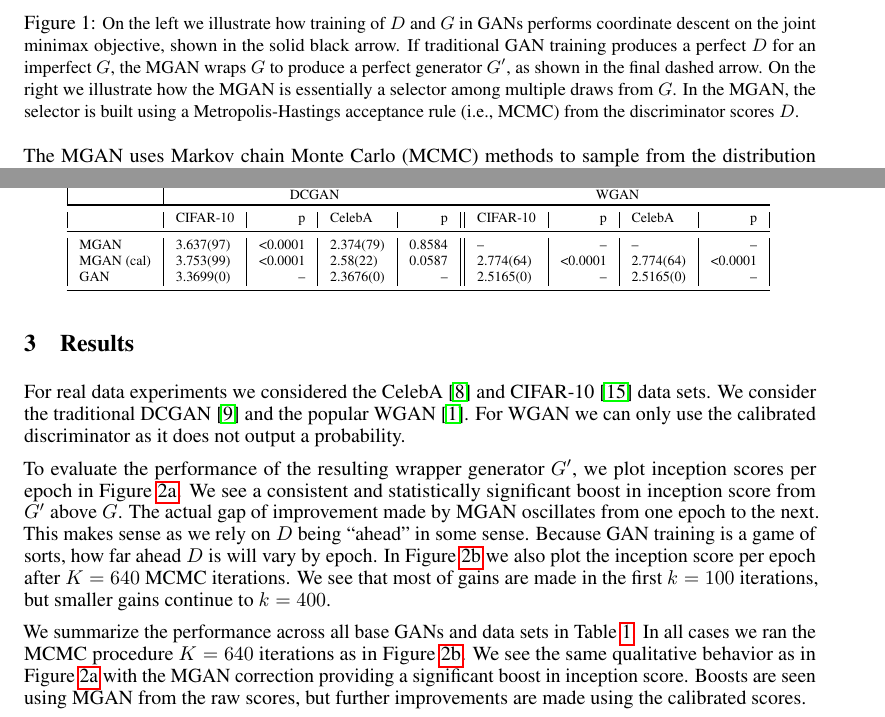
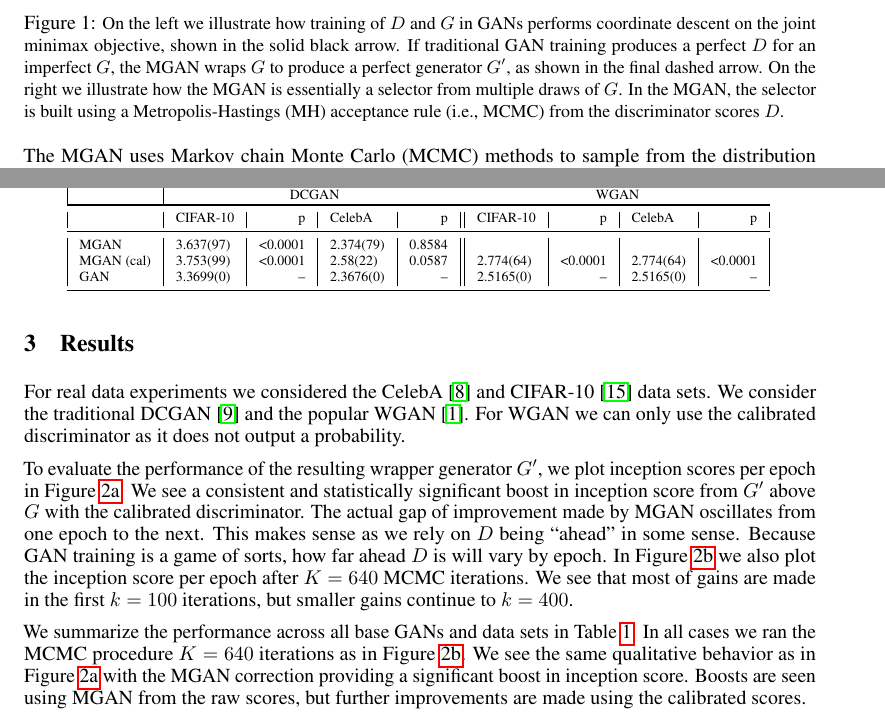
Before and after one commit to rdturnermtl/mhgan_tex, a LaTeX document (mhgan.tex): two parts of pages 1 and 3 of 4, joined at a grey line, cut so that both start at the same text. Compiled offline with pdfLaTeX.

Commit message:
proof readign round

```diff
--- a/mhgan.tex
+++ b/mhgan.tex
@@ -146,8 +146,8 @@ This principle is illustrated in Figure~\ref{fig:block_diag}.
     \caption{{\small
     On the left we illustrate how training of $D$ and $G$ in GANs performs coordinate descent on the joint minimax objective, shown in the solid black arrow.
     If traditional GAN training produces a perfect $D$ for an imperfect $G$, the MGAN wraps $G$ to produce a perfect generator $G'$, as shown in the final dashed arrow.
-    On the right we illustrate how the MGAN is essentially a selector among multiple draws from $G$.
-    In the MGAN, the selector is built using a Metropolis-Hastings acceptance rule (i.e., MCMC) from the discriminator scores $D$.
+    On the right we illustrate how the MGAN is essentially a selector from multiple draws of $G$.
+    In the MGAN, the selector is built using a Metropolis-Hastings (MH) acceptance rule (i.e., MCMC) from the discriminator scores $D$.
     }}
     \label{fig:block_diag}
 \end{figure}
@@ -292,8 +292,8 @@ This is almost equivalent to saying that the discriminator must rank samples fro
 \toprule
 ~                 & CIFAR-10         &      p   & CelebA         &      p   & CIFAR-10        &      p   & CelebA        &       p  \\
 \midrule
-MGAN              &        3.637(97) &  <0.0001 &      2.374(79) &  0.8584  &              -- &       -- &            -- &      --  \\
-MGAN (cal)       &        3.753(99) &  <0.0001 &      2.58(22)  &  0.0587  &       2.774(64) &  <0.0001 &     2.774(64) &  <0.0001 \\
+MGAN              &        3.637(97) &  <0.0001 &      2.374(79) &  0.8584  &              ~  &       ~  &            ~  &      ~   \\
+MGAN (cal)       &        3.753(99) &  <0.0001 &      2.58(22)  &  0.0587  &       2.774(64)  &  <0.0001 &     2.774(64) &  <0.0001 \\
 GAN               &        3.3699(0) &       -- &      2.3676(0) &      --  &       2.5165(0) &       -- &     2.5165(0) &       -- \\
 \bottomrule
 \end{tabular}
@@ -313,7 +313,7 @@ For WGAN we can only use the calibrated discriminator as it does not output a pr
 %These results confirm our expectation that the raw discriminators do not output well calibrated probabilities.
 
 To evaluate the performance of the resulting wrapper generator $G'$, we plot inception scores per epoch in Figure~\ref{fig:incep_by_epoch}.
-We see a consistent and statistically significant boost in inception score from $G'$ above $G$.
+We see a consistent and statistically significant boost in inception score from $G'$ above $G$ with the calibrated discriminator.
 The actual gap of improvement made by MGAN oscillates from one epoch to the next.
 This makes sense as we rely on $D$ being ``ahead'' in some sense.
 Because GAN training is a game of sorts, how far ahead $D$ is will vary by epoch.
```
Also changed, not shown: mhgan.tex (4 more changed lines).
